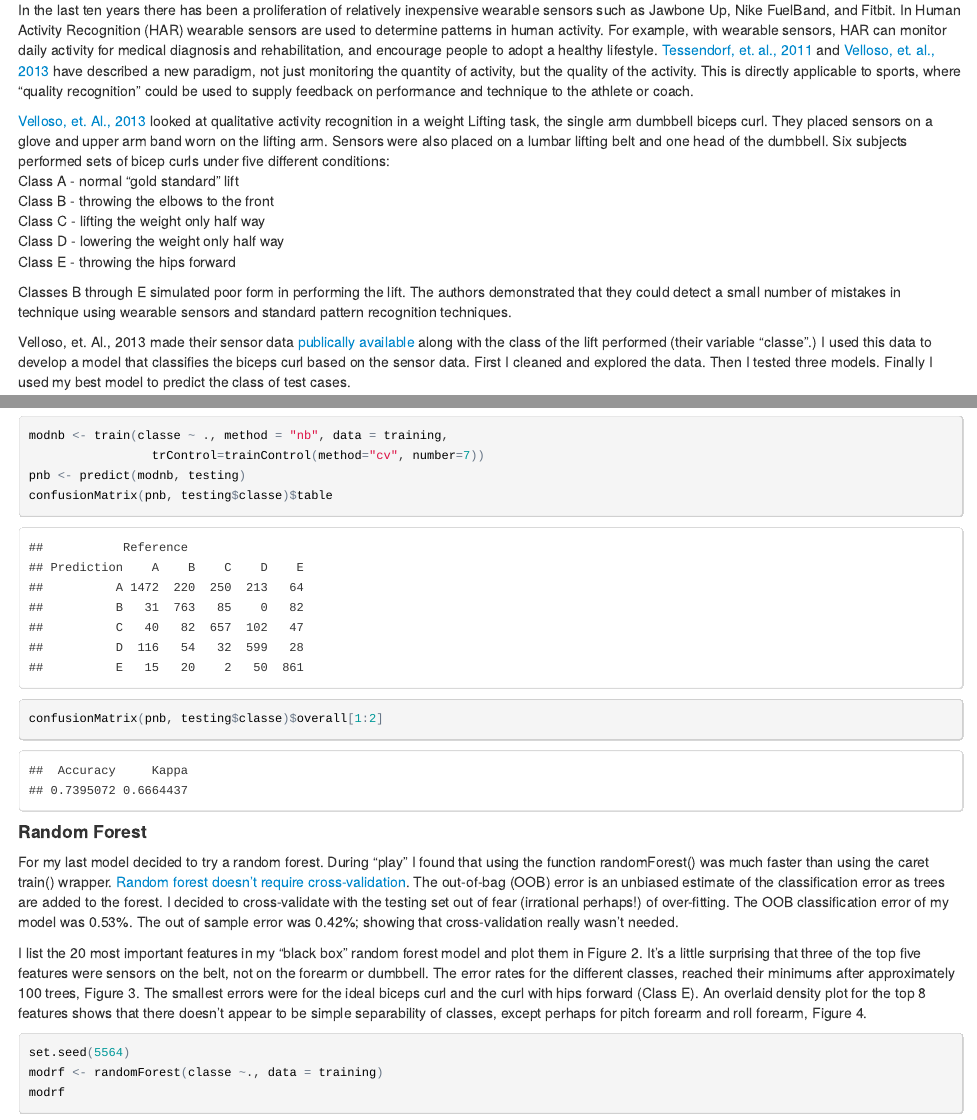
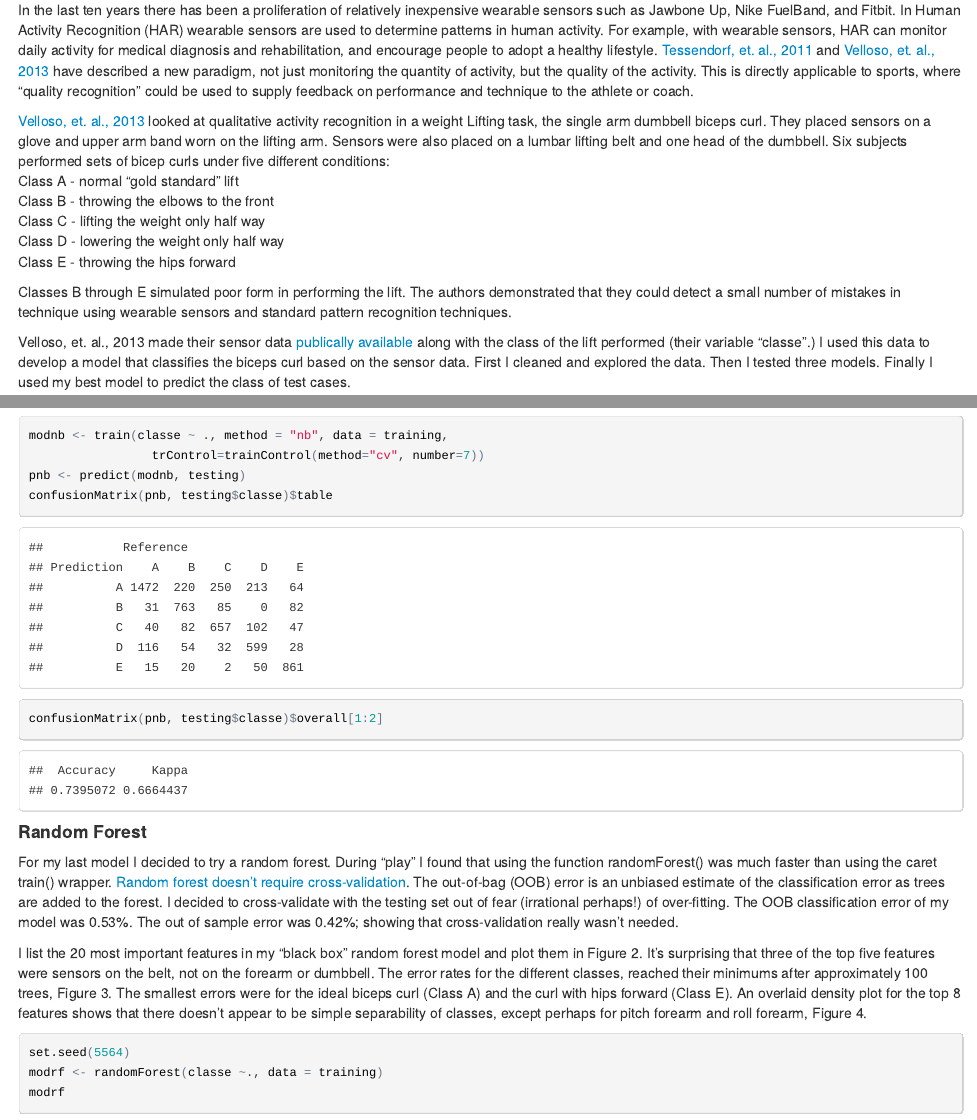
Before and after one commit to Mark-Ko/pml_project, an R Markdown document (ML_Project_Final.Rmd): the page in a window 1100 px wide, from 140 px down, and a second part further down, joined at a grey line. The pictures show the output file ML_Project_Final.html that the author committed with the source, opened offline.

Commit message:
correct typos

````diff
--- a/ML_Project_Final.Rmd
+++ b/ML_Project_Final.Rmd
@@ -6,7 +6,7 @@
 
   In the last ten years there has been a proliferation of relatively inexpensive wearable sensors such as Jawbone Up, Nike FuelBand, and Fitbit. In Human Activity Recognition (HAR) wearable sensors are used to determine patterns in human activity. For example, with wearable sensors, HAR can monitor daily activity for medical diagnosis and rehabilitation, and encourage people to adopt a healthy lifestyle. [Tessendorf, et. al., 2011](http://www.researchgate.net/profile/Bert_Arnrich/publication/235834654_An_IMU-based_Sensor_Network_to_Continuously_Monitor_Rowing_Technique_on_the_Water/links/02bfe513f51a0d82d2000000.pdf) and [Velloso, et. al., 2013]( https://www.andreas-bulling.de/fileadmin/docs/velloso13_ah.pdf)  have described a new paradigm, not just monitoring the quantity of activity, but the quality of the activity. This is directly applicable to sports, where "quality recognition" could be used to supply feedback on performance and technique to the athlete or coach.
 
-[Velloso, et. Al., 2013]( https://www.andreas-bulling.de/fileadmin/docs/velloso13_ah.pdf)  looked at qualitative activity recognition in a weight Lifting task, the single arm dumbbell biceps curl. They placed sensors on a glove and upper arm band worn on the lifting arm. Sensors were also placed on a lumbar lifting belt and one head of the dumbbell.  Six subjects performed sets of bicep curls under five different conditions:
+[Velloso, et. al., 2013]( https://www.andreas-bulling.de/fileadmin/docs/velloso13_ah.pdf)  looked at qualitative activity recognition in a weight Lifting task, the single arm dumbbell biceps curl. They placed sensors on a glove and upper arm band worn on the lifting arm. Sensors were also placed on a lumbar lifting belt and one head of the dumbbell.  Six subjects performed sets of bicep curls under five different conditions:
 Class A - normal "gold standard" lift
 Class B - throwing the elbows to the front
 Class C - lifting the weight only half way
@@ -16,7 +16,7 @@ Class E - throwing the hips forward
 Classes B through E simulated poor form in performing the lift. The authors demonstrated that they could detect a small number of mistakes in technique using wearable sensors and standard pattern recognition techniques.
 
 
-Velloso, et. Al., 2013 made their sensor data [publically available](http://groupware.les.inf.puc-rio.br/har) along with the class of the lift performed (their variable "classe".) I used this data to develop a model that classifies the biceps curl based on the sensor data. First I cleaned and explored the data. Then I tested three models. Finally I used my best model to predict the class of test cases.
+Velloso, et. al., 2013 made their sensor data [publically available](http://groupware.les.inf.puc-rio.br/har) along with the class of the lift performed (their variable "classe".) I used this data to develop a model that classifies the biceps curl based on the sensor data. First I cleaned and explored the data. Then I tested three models. Finally I used my best model to predict the class of test cases.
 
 ```{r prelims, message=FALSE, warning=FALSE, echo=TRUE}
 options(warn = -1)
@@ -141,9 +141,9 @@ confusionMatrix(pnb, testing$classe)$overall[1:2]
 
 ####Random Forest
 
-For my last model decided to try a random forest. During "play" I found that using the function randomForest() was much faster than using the caret train() wrapper.  [Random forest doesn't require cross-validation]( http://www.stat.berkeley.edu/~breiman/RandomForests/cc_home.htm#ooberr). The out-of-bag (OOB) error is an unbiased estimate of the classification error as trees are added to the forest. I decided to cross-validate with the testing set out of fear (irrational perhaps!) of over-fitting. The OOB classification error of my model was 0.53%. The out of sample error was 0.42%; showing that cross-validation really wasn't needed.
+For my last model I decided to try a random forest. During "play" I found that using the function randomForest() was much faster than using the caret train() wrapper.  [Random forest doesn't require cross-validation]( http://www.stat.berkeley.edu/~breiman/RandomForests/cc_home.htm#ooberr). The out-of-bag (OOB) error is an unbiased estimate of the classification error as trees are added to the forest. I decided to cross-validate with the testing set out of fear (irrational perhaps!) of over-fitting. The OOB classification error of my model was 0.53%. The out of sample error was 0.42%; showing that cross-validation really wasn't needed.
 
-I list the 20 most important features in my "black box" random forest model and plot them in Figure 2. It's a little surprising that three of the top five features were sensors on the belt, not on the forearm or dumbbell. The error rates for the different classes, reached their minimums after approximately 100 trees, Figure 3. The smallest errors were for the ideal biceps curl and the curl with hips forward (Class E). An overlaid density plot for the top 8 features shows that there doesn't appear to be simple separability of classes, except perhaps for pitch forearm and roll forearm, Figure 4.
+I list the 20 most important features in my "black box" random forest model and plot them in Figure 2. It's surprising that three of the top five features were sensors on the belt, not on the forearm or dumbbell. The error rates for the different classes, reached their minimums after approximately 100 trees, Figure 3. The smallest errors were for the ideal biceps curl (Class A) and the curl with hips forward (Class E). An overlaid density plot for the top 8 features shows that there doesn't appear to be simple separability of classes, except perhaps for pitch forearm and roll forearm, Figure 4.
 
 
 ```{r randomForest}
````
Also changed, not shown: ML_Project_Final.html.
